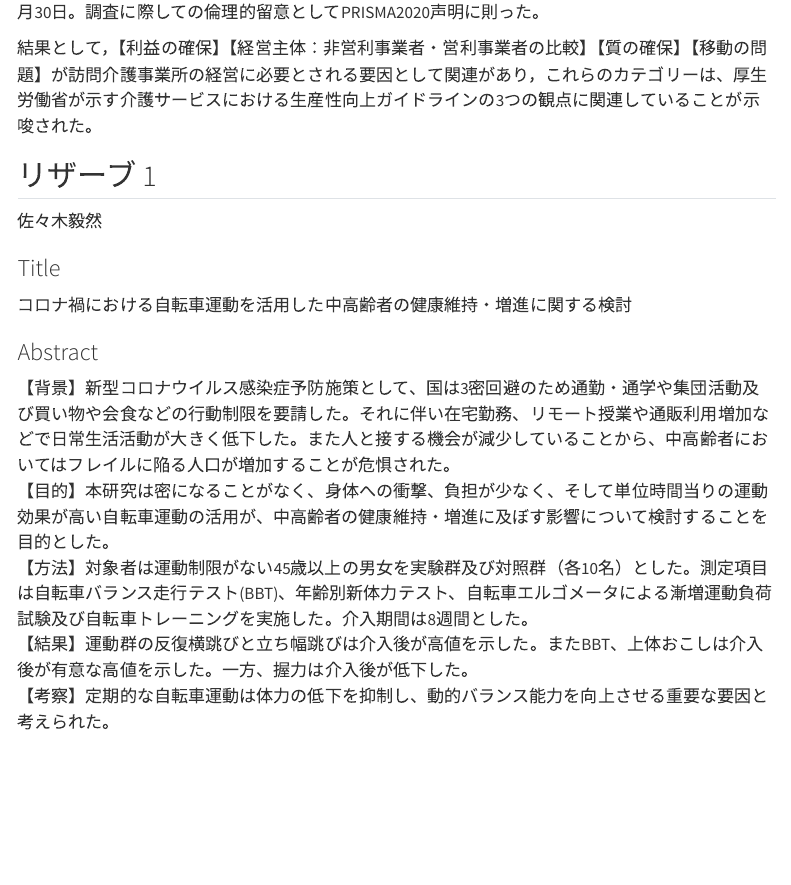
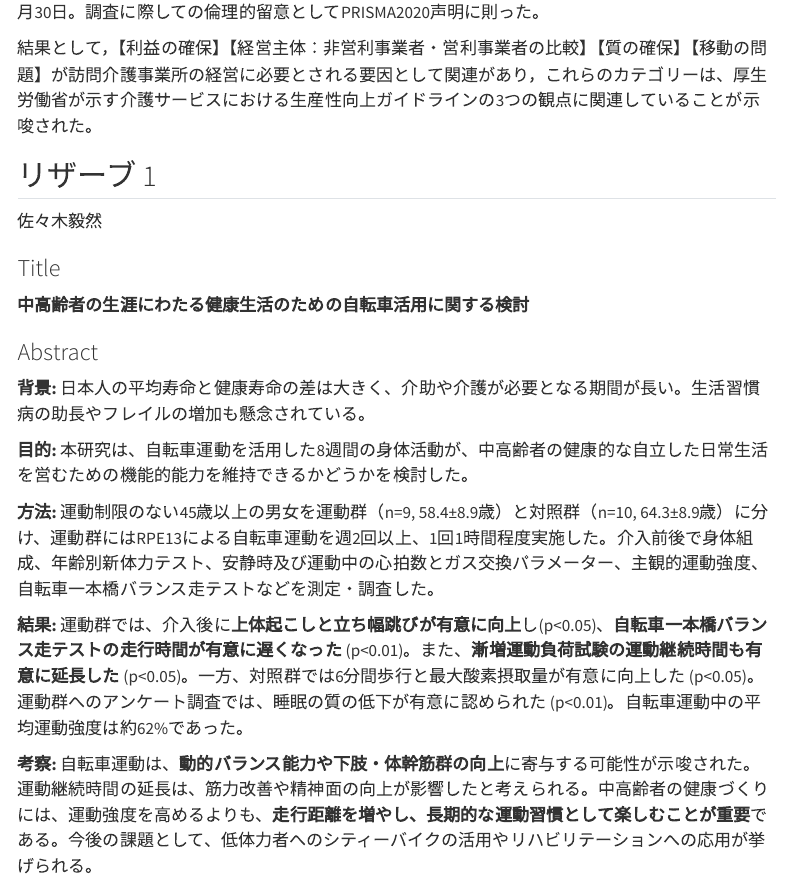
Before and after one commit to intl-society-for-kaigo-research/iskr2025, a Quarto document (abstract.qmd): the page in a window 1100 px wide, from 3320 px down. Rendered offline with R 4.5, knitr and Pandoc in place of Quarto, with nearby package versions; menus at the side of the page are left out.

Commit message:
リザーブ 1差替修正

```diff
--- a/abstract.qmd
+++ b/abstract.qmd
@@ -132,12 +132,16 @@ As the aging of the population progresses in Japan, the number of elderly people
 
 ### Title {.unnumbered}
 
-コロナ禍における自転車運動を活用した中高齢者の健康維持・増進に関する検討
+**中高齢者の生涯にわたる健康生活のための自転車活用に関する検討**
 
 ### Abstract {.unnumbered}
 
-【背景】新型コロナウイルス感染症予防施策として、国は3密回避のため通勤・通学や集団活動及び買い物や会食などの行動制限を要請した。それに伴い在宅勤務、リモート授業や通販利用増加などで日常生活活動が大きく低下した。また人と接する機会が減少していることから、中高齢者においてはフレイルに陥る人口が増加することが危惧された。<br>
-【目的】本研究は密になることがなく、身体への衝撃、負担が少なく、そして単位時間当りの運動効果が高い自転車運動の活用が、中高齢者の健康維持・増進に及ぼす影響について検討することを目的とした。<br>
-【方法】対象者は運動制限がない45歳以上の男女を実験群及び対照群（各10名）とした。測定項目は自転車バランス走行テスト(BBT)、年齢別新体力テスト、自転車エルゴメータによる漸増運動負荷試験及び自転車トレーニングを実施した。介入期間は8週間とした。<br>
-【結果】運動群の反復横跳びと立ち幅跳びは介入後が高値を示した。またBBT、上体おこしは介入後が有意な高値を示した。一方、握力は介入後が低下した。<br>
-【考察】定期的な自転車運動は体力の低下を抑制し、動的バランス能力を向上させる重要な要因と考えられた。
+**背景:** 日本人の平均寿命と健康寿命の差は大きく、介助や介護が必要となる期間が長い。生活習慣病の助長やフレイルの増加も懸念されている。
+
+**目的:** 本研究は、自転車運動を活用した8週間の身体活動が、中高齢者の健康的な自立した日常生活を営むための機能的能力を維持できるかどうかを検討した。
+
+**方法:** 運動制限のない45歳以上の男女を運動群（n=9, 58.4±8.9歳）と対照群（n=10, 64.3±8.9歳）に分け、運動群にはRPE13による自転車運動を週2回以上、1回1時間程度実施した。介入前後で身体組成、年齢別新体力テスト、安静時及び運動中の心拍数とガス交換パラメーター、主観的運動強度、自転車一本橋バランス走テストなどを測定・調査した。
+
+**結果:** 運動群では、介入後に**上体起こしと立ち幅跳びが有意に向上**し(p<0.05)、**自転車一本橋バランス走テストの走行時間が有意に遅くなった** (p<0.01)。また、**漸増運動負荷試験の運動継続時間も有意に延長した** (p<0.05)。一方、対照群では6分間歩行と最大酸素摂取量が有意に向上した (p<0.05)。運動群へのアンケート調査では、睡眠の質の低下が有意に認められた (p<0.01)。自転車運動中の平均運動強度は約62%であった。
+
+**考察:** 自転車運動は、**動的バランス能力や下肢・体幹筋群の向上**に寄与する可能性が示唆された。運動継続時間の延長は、筋力改善や精神面の向上が影響したと考えられる。中高齢者の健康づくりには、運動強度を高めるよりも、**走行距離を増やし、長期的な運動習慣として楽しむことが重要**である。今後の課題として、低体力者へのシティーバイクの活用やリハビリテーションへの応用が挙げられる。
```
Also changed, not shown: 1 other file.
